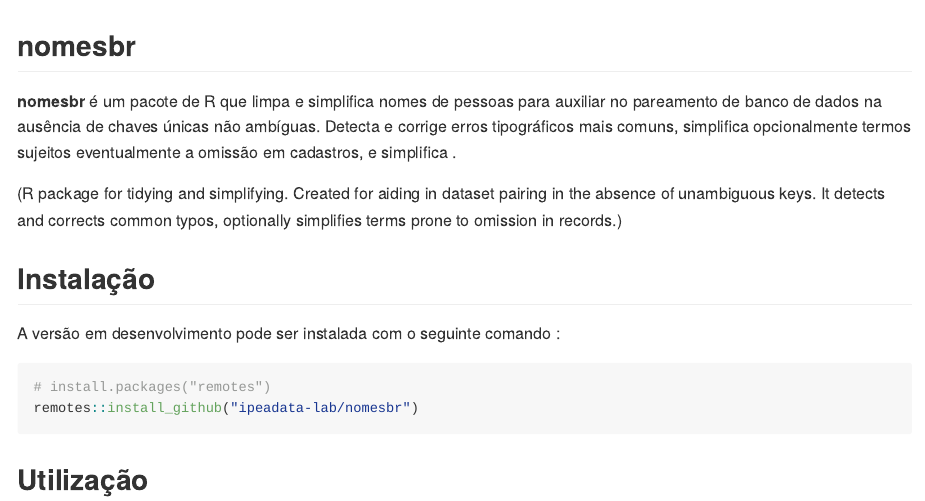
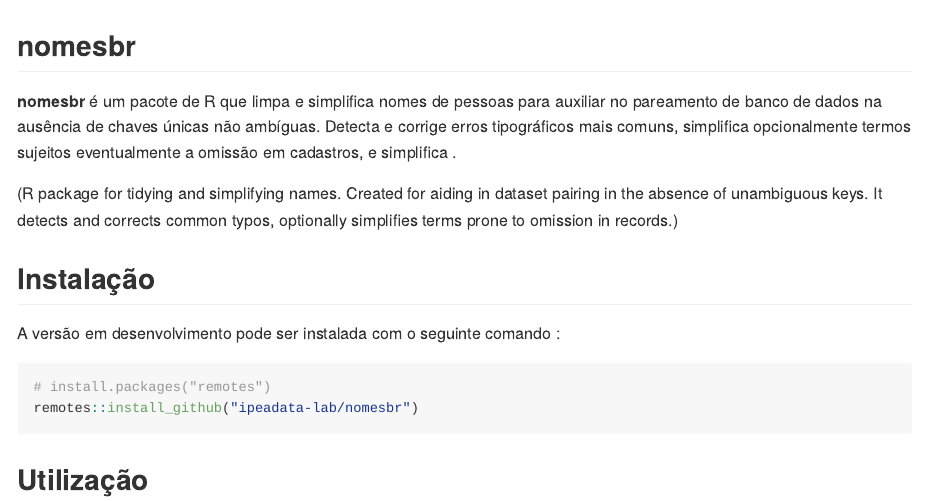
Before and after one commit to ipeadata-lab/nomesbr, an R Markdown document (README.Rmd): the page in a window 1100 px wide, from its top. The pictures show the output file README.md that the author committed with the source, drawn offline in the style of GitHub; badge pictures from the web are left out.

Commit message:
ajuste mínimo doc

```diff
--- a/README.Rmd
+++ b/README.Rmd
@@ -21,8 +21,8 @@ ambíguas. Detecta e corrige erros tipográficos mais comuns, simplifica
 opcionalmente termos sujeitos eventualmente a omissão em cadastros, e
 simplifica .
 
-(R package for tidying and simplifying. Created for aiding in dataset pairing in
-the absence of unambiguous keys.
+(R package for tidying and simplifying names. Created for aiding in dataset pairing
+in the absence of unambiguous keys.
 It detects and corrects common typos, optionally simplifies terms prone
 to omission in records.)
 
```
Also changed, not shown: README.md.
